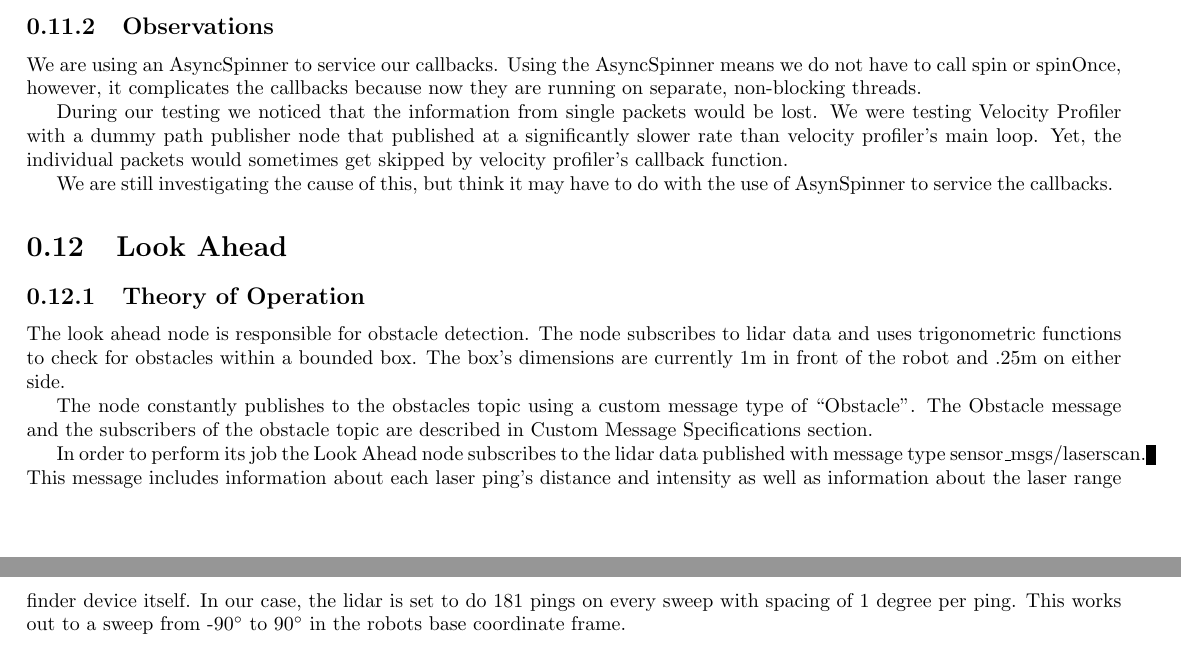
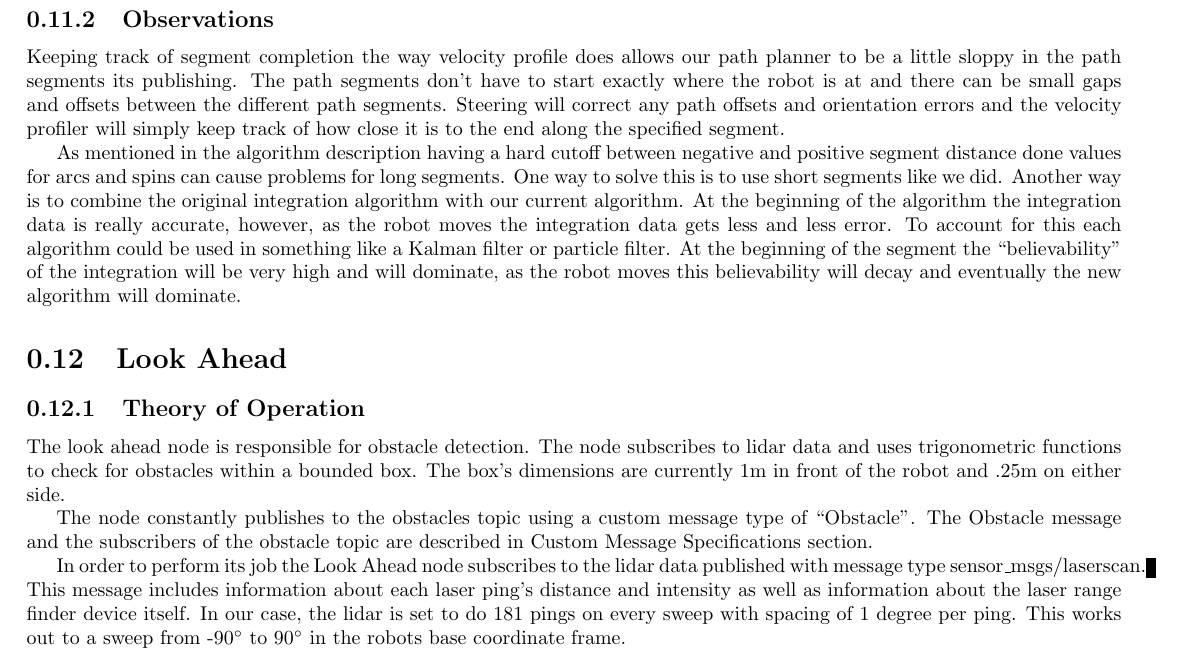
Before and after one commit to rhololkeolke/EECS-376-Alpha, a LaTeX document (docs/midterm_report/alpha_midterm_report.tex, which reads docs/midterm_report/velocity_profiler.tex): two parts of pages 23 and 24 of 37 before the commit and part of page 24 of 37 after it, the two joined at a grey line, cut so that both start at the same text. Compiled offline with pdfLaTeX.

Commit message:
Added an observations section and an example output image of the arc test code

```diff
--- a/docs/midterm_report/velocity_profiler.tex
+++ b/docs/midterm_report/velocity_profiler.tex
@@ -67,16 +67,6 @@ The code used to generate this figure is included in the report, but you can vie
 
 \subsection{Observations}
 
-We are using an AsyncSpinner to service our callbacks.  Using the
-AsyncSpinner means we do not have to call spin or spinOnce, however,
-it complicates the callbacks because now they are running on separate,
-non-blocking threads.
+Keeping track of segment completion the way velocity profile does allows our path planner to be a little sloppy in the path segments its publishing. The path segments don't have to start exactly where the robot is at and there can be small gaps and offsets between the different path segments. Steering will correct any path offsets and orientation errors and the velocity profiler will simply keep track of how close it is to the end along the specified segment.
 
-During our testing we noticed that the information from single packets
-would be lost.  We were testing Velocity Profiler with a dummy path
-publisher node that published at a significantly slower rate than
-velocity profiler's main loop.  Yet, the individual packets would
-sometimes get skipped by velocity profiler's callback function.
-
-We are still investigating the cause of this, but think it may have to
-do with the use of AsynSpinner to service the callbacks.
+As mentioned in the algorithm description having a hard cutoff between negative and positive segment distance done values for arcs and spins can cause problems for long segments. One way to solve this is to use short segments like we did. Another way is to combine the original integration algorithm with our current algorithm. At the beginning of the algorithm the integration data is really accurate, however, as the robot moves the integration data gets less and less error. To account for this each algorithm could be used in something like a Kalman filter or particle filter. At the beginning of the segment the ``believability'' of the integration will be very high and will dominate, as the robot moves this believability will decay and eventually the new algorithm will dominate.
```
Also changed, not shown: docs/midterm_report/images/arcComputationExample1.png (added).
